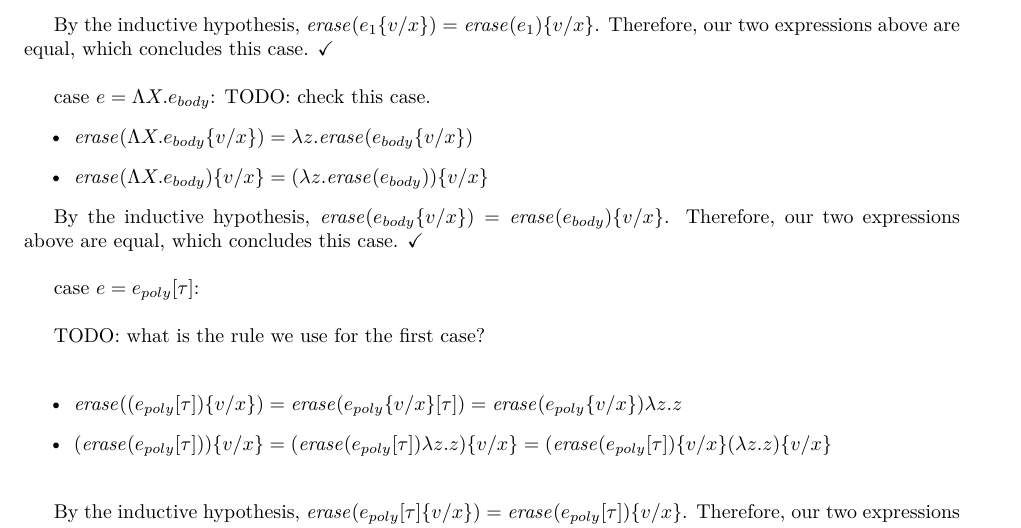
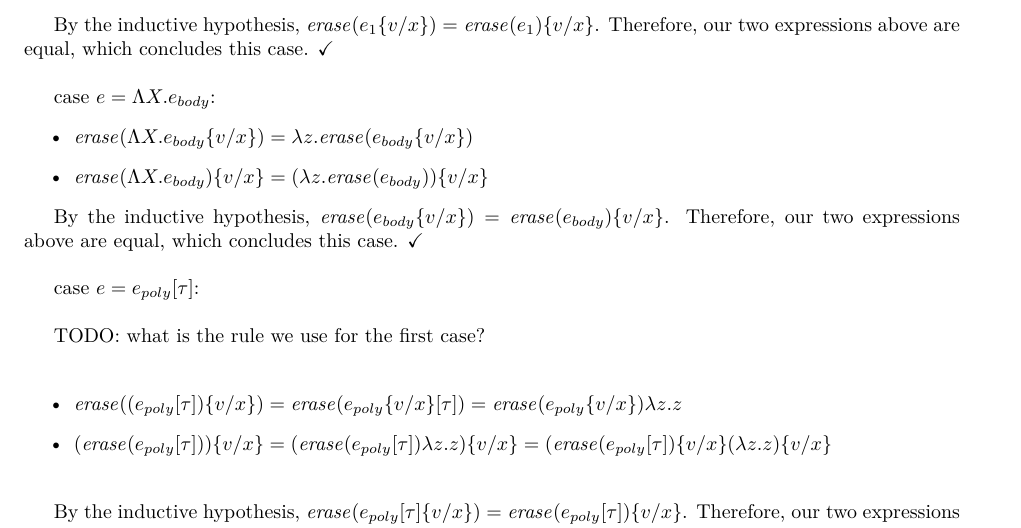
Before and after one commit to qbeightol/CS-4110, a LaTeX problem sheet (hw/8/homework/our_solution.tex): part of page 2 of 7, cut so that both start at the same text. Compiled offline with XeLaTeX; a missing font is replaced by an installed copy or a similar font.

Commit message:
removed todo

```diff
--- a/hw/8/homework/our_solution.tex
+++ b/hw/8/homework/our_solution.tex
@@ -72,7 +72,7 @@ By the inductive hypothesis, $\mathit{erase}(e_{body}\{v/x\}) = \mathit{erase}(e
 
 By the inductive hypothesis, $\mathit{erase}(e_1\{v/x\}) = \mathit{erase}(e_1)\{v/x\}$. Therefore, our two expressions above are equal, which concludes this case. \checkmark\\
 
-{\sc case} $e = \Lambda X.e_{body}$: TODO: check this case.
+{\sc case} $e = \Lambda X.e_{body}$:
 \begin{itemize}
 \item $\mathit{erase}(\Lambda X.e_{body}\{v/x\}) = \lambda z. \mathit{erase}(e_{body}\{v/x\}) $
 %= (\lambda z. \mathit{erase}(e_{body})) \{v/x\}$
```
